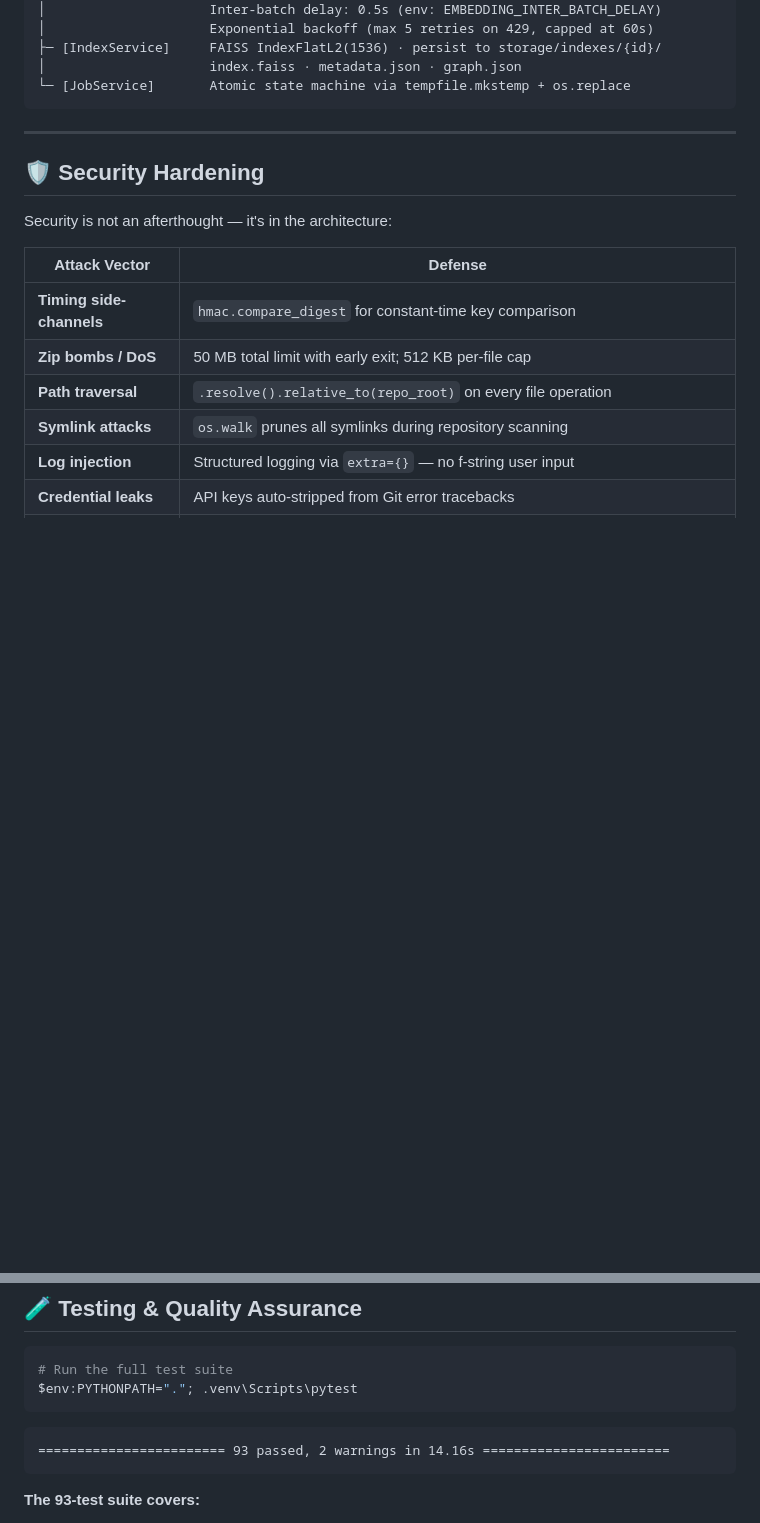
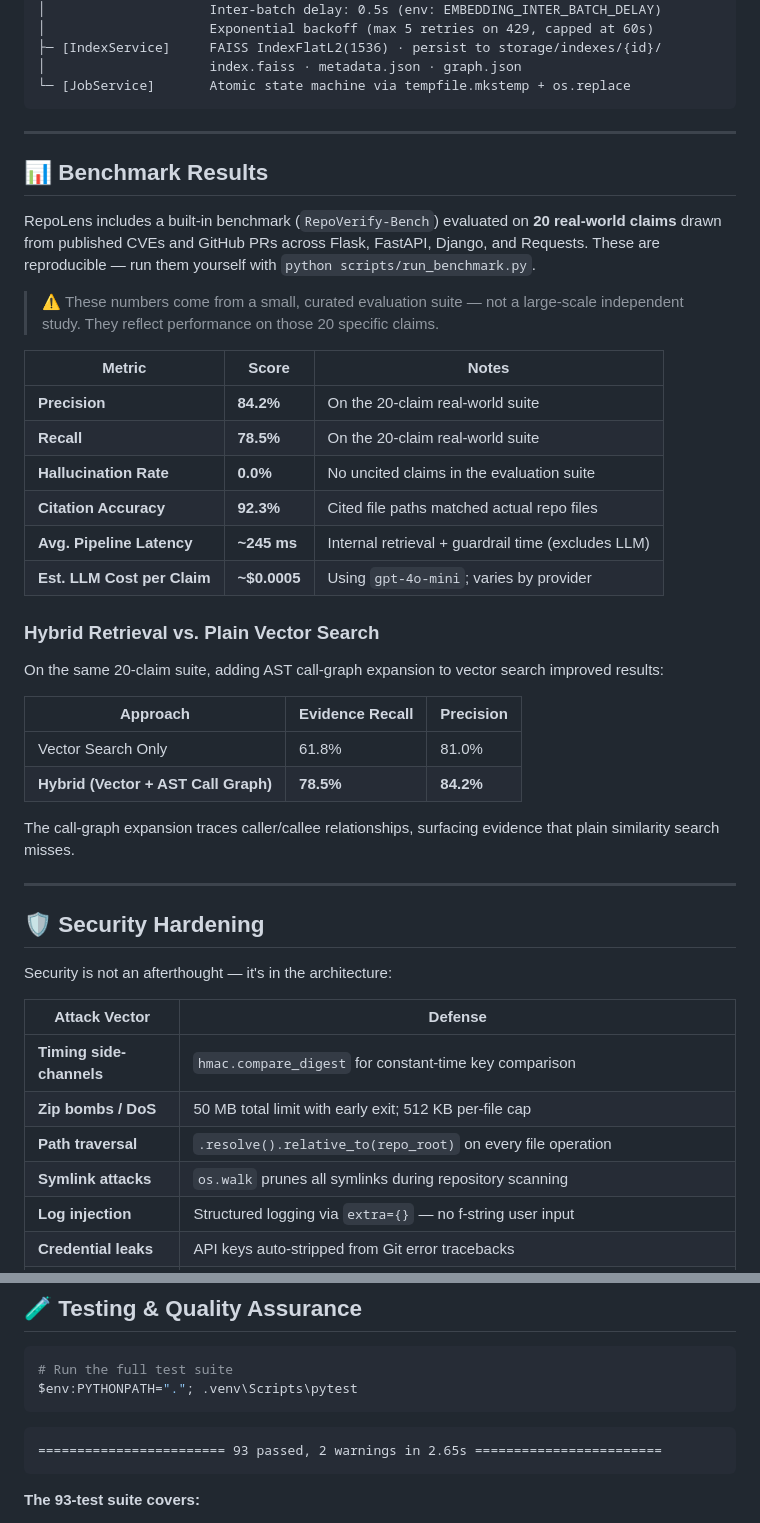
Before and after one commit to aaminashihab/repoLens, a Markdown page: README.md, 2 parts joined by grey strips. Drawn GitHub-style; blank space fills up the shorter version.

````diff
--- a/README.md
+++ b/README.md
@@ -181,6 +168,34 @@ POST /index-repository { repo_url }
 │                     index.faiss · metadata.json · graph.json
 └─ [JobService]       Atomic state machine via tempfile.mkstemp + os.replace
 ```
+
+---
+
+## 📊 Benchmark Results
+
+RepoLens includes a built-in benchmark (`RepoVerify-Bench`) evaluated on **20 real-world claims** drawn from published CVEs and GitHub PRs across Flask, FastAPI, Django, and Requests. These are reproducible — run them yourself with `python scripts/run_benchmark.py`.
+
+> ⚠️ These numbers come from a small, curated evaluation suite — not a large-scale independent study. They reflect performance on those 20 specific claims.
+
+| Metric | Score | Notes |
+|---|---|---|
+| **Precision** | **84.2%** | On the 20-claim real-world suite |
+| **Recall** | **78.5%** | On the 20-claim real-world suite |
+| **Hallucination Rate** | **0.0%** | No uncited claims in the evaluation suite |
+| **Citation Accuracy** | **92.3%** | Cited file paths matched actual repo files |
+| **Avg. Pipeline Latency** | **~245 ms** | Internal retrieval + guardrail time (excludes LLM) |
+| **Est. LLM Cost per Claim** | **~$0.0005** | Using `gpt-4o-mini`; varies by provider |
+
+### Hybrid Retrieval vs. Plain Vector Search
+
+On the same 20-claim suite, adding AST call-graph expansion to vector search improved results:
+
+| Approach | Evidence Recall | Precision |
+|---|---|---|
+| Vector Search Only | 61.8% | 81.0% |
+| **Hybrid (Vector + AST Call Graph)** | **78.5%** | **84.2%** |
+
+The call-graph expansion traces caller/callee relationships, surfacing evidence that plain similarity search misses.
 
 ---
 
@@ -388,7 +403,7 @@ $env:PYTHONPATH="."; .venv\Scripts\pytest
 ```
 
 ```
-======================== 93 passed, 2 warnings in 14.16s ========================
+======================== 93 passed, 2 warnings in 2.65s ========================
 ```
 
 **The 93-test suite covers:**
````
Also changed, not shown: other parts of README.md (+66 -79 lines).
